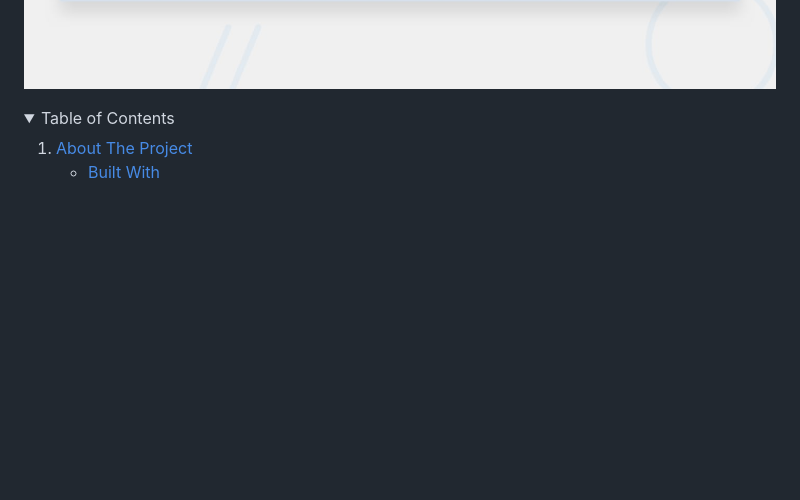
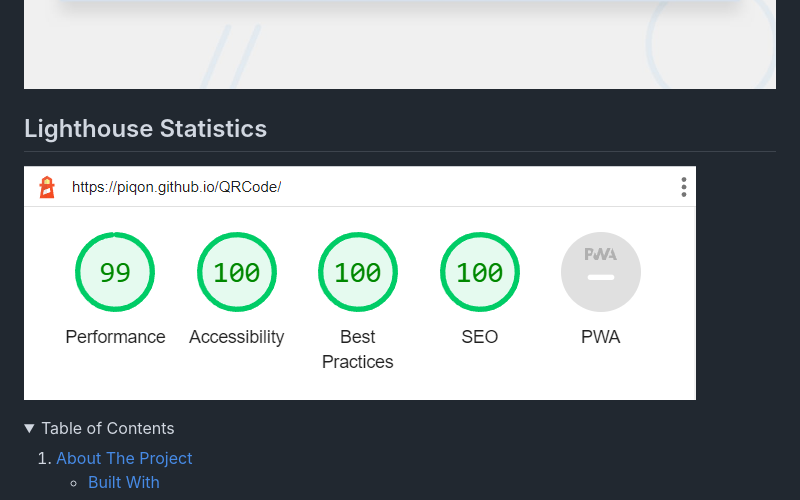
Before and after one commit to PIQON/QRCode, a Markdown page: README.md, the part around the change. Drawn GitHub-style; pictures changed too: images/lighthouse.png (added); folded sections open; blank space fills up the shorter version.

Commit message:
add a lighthouse image statistics to readme

```diff
--- a/README.md
+++ b/README.md
@@ -12,6 +12,10 @@
 ![My Image](images/desktop-preview.jpg)
 
 </div>
+
+## Lighthouse Statistics
+
+![My Image](images/lighthouse.png)
 
 <!-- TABLE OF CONTENTS -->
 <details>
```
Also changed, not shown: style-guide.md (deleted, +0 -26 lines).
